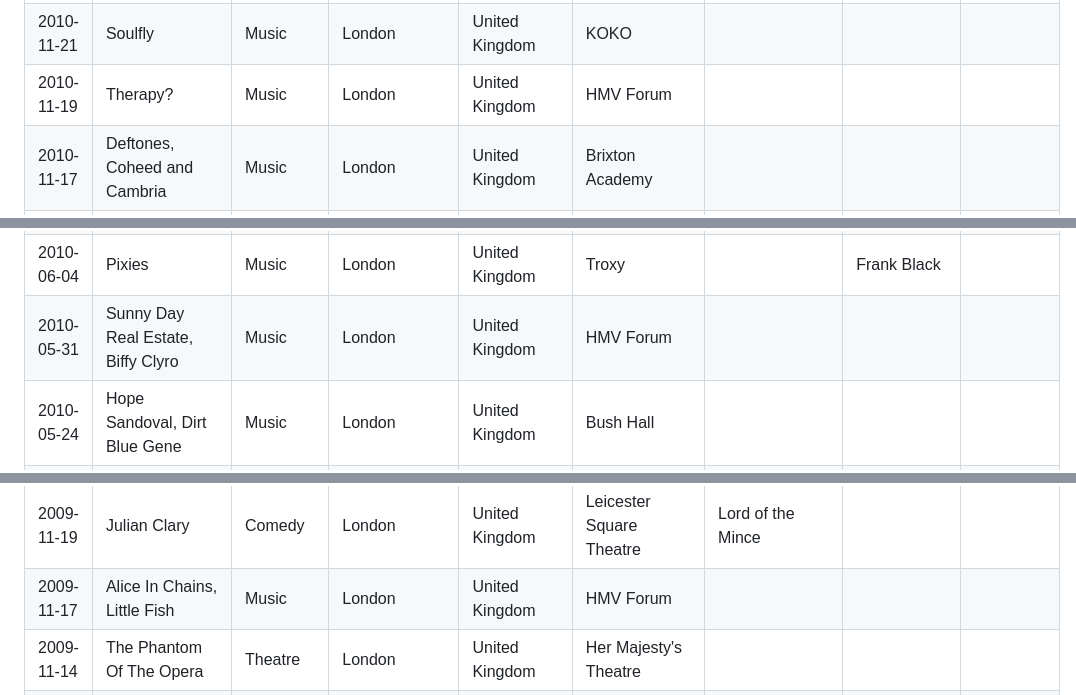
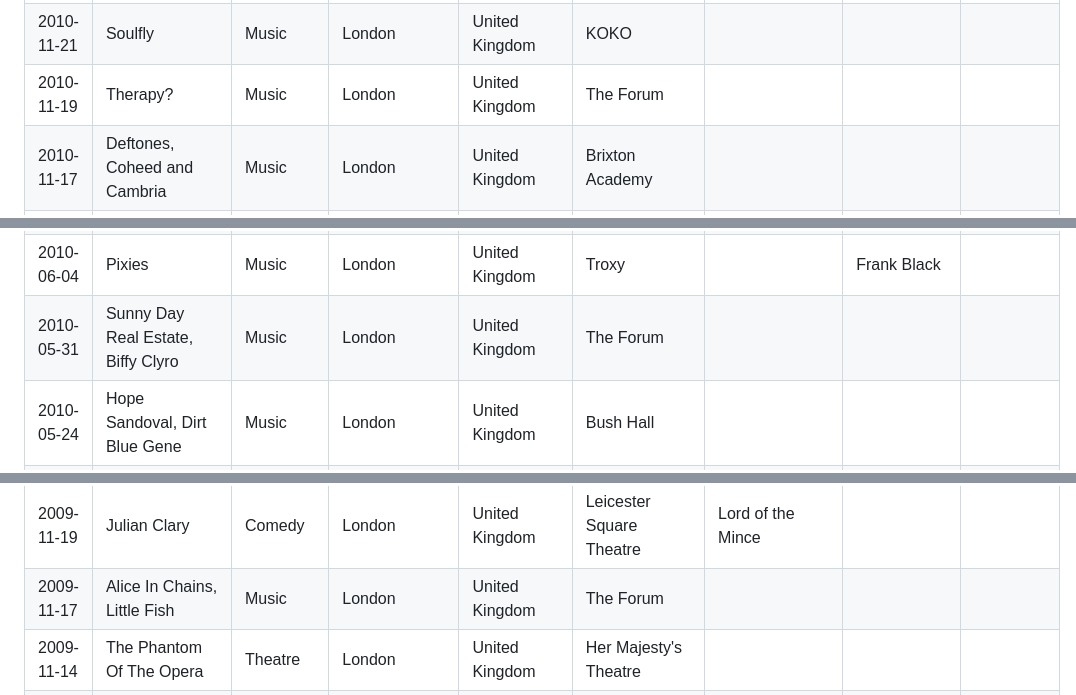
Before and after one commit to adrianparker/adrianparker.github.io, a Markdown page: content/GigTracker/gig-history.md, 3 parts joined by grey strips. Drawn GitHub-style.

Commit message:
Tidy up London venues

```diff
--- a/content/GigTracker/gig-history.md
+++ b/content/GigTracker/gig-history.md
@@ -219,7 +219,7 @@ Data has been manually improved, validated and some gigs identified in gigs-miss
 | 2011-02-25 | Foo Fighters, Cee Lo Green, Band Of Horses, No Age | Music | London | United Kingdom | Wembley Arena | NME Awards Big Gig 2011 | | |
 | 2011-02-12 | Esben and the Witch | Music | Amsterdam | The Netherlands | Paradiso | | | |
 | 2010-11-21 | Soulfly | Music | London | United Kingdom | KOKO | | | |
-| 2010-11-19 | Therapy? | Music | London | United Kingdom | HMV Forum | | | |
+| 2010-11-19 | Therapy? | Music | London | United Kingdom | The Forum | | | |
 | 2010-11-17 | Deftones, Coheed and Cambria | Music | London | United Kingdom | Brixton Academy | | | |
 | 2010-11-11 | Linkin Park, Does It Offend You, Yeah? | Music | London | United Kingdom | The O2 Arena | | | |
 | 2010-10-23 | Morcheeba | Music | London | United Kingdom | Roundhouse | | | |
@@ -234,7 +234,7 @@ Data has been manually improved, validated and some gigs identified in gigs-miss
 | 2010-06-29 | Melissa Etheridge | Music | London | United Kingdom | Shepherd's Bush Empire | | | |
 | 2010-06-27 | Paul McCartney, Crowded House, Crosby Stills & Nash, Elvis Costello | Music | London | United Kingdom | Hyde Park | Hard Rock Calling | Neil Finn | |
 | 2010-06-04 | Pixies | Music | London | United Kingdom | Troxy | | Frank Black | |
-| 2010-05-31 | Sunny Day Real Estate, Biffy Clyro | Music | London | United Kingdom | HMV Forum | | | |
+| 2010-05-31 | Sunny Day Real Estate, Biffy Clyro | Music | London | United Kingdom | The Forum | | | |
 | 2010-05-24 | Hope Sandoval, Dirt Blue Gene | Music | London | United Kingdom | Bush Hall | | | |
 | 2010-05-04 | Belinda Carlisle | Music | London | United Kingdom | Jazz Cafe | | | |
 | 2010-04-28 | Ricky Gervais | Comedy | London | United Kingdom | Wembley Arena | Science | | |
@@ -250,7 +250,7 @@ Data has been manually improved, validated and some gigs identified in gigs-miss
 | 2009-12-09 | Placebo, Silversun Pickups, The Horrors | Music | London | United Kingdom | The O2 Arena | | | |
 | 2009-12-02 | W.A.S.P., The Glitterati | Music | London | United Kingdom | Shepherd's Bush Empire | | | |
 | 2009-11-19 | Julian Clary | Comedy | London | United Kingdom | Leicester Square Theatre | Lord of the Mince | | |
-| 2009-11-17 | Alice In Chains, Little Fish | Music | London | United Kingdom | HMV Forum | | | |
+| 2009-11-17 | Alice In Chains, Little Fish | Music | London | United Kingdom | The Forum | | | |
 | 2009-11-14 | The Phantom Of The Opera | Theatre | London | United Kingdom | Her Majesty's Theatre | | | |
 | 2009-11-12 | Biffy Clyro, Manchester Orchestra | Music | London | United Kingdom | Brixton Academy | | | |
 | 2009-11-04 | Othello | Theatre | London | United Kingdom | Trafalgar Studios | Starring Lenny Henry, Conrad Nelson. Directed by Barrie Rutter | | |
```
Also changed, not shown: other parts of content/GigTracker/gig-history.md (+4 -4 lines).
